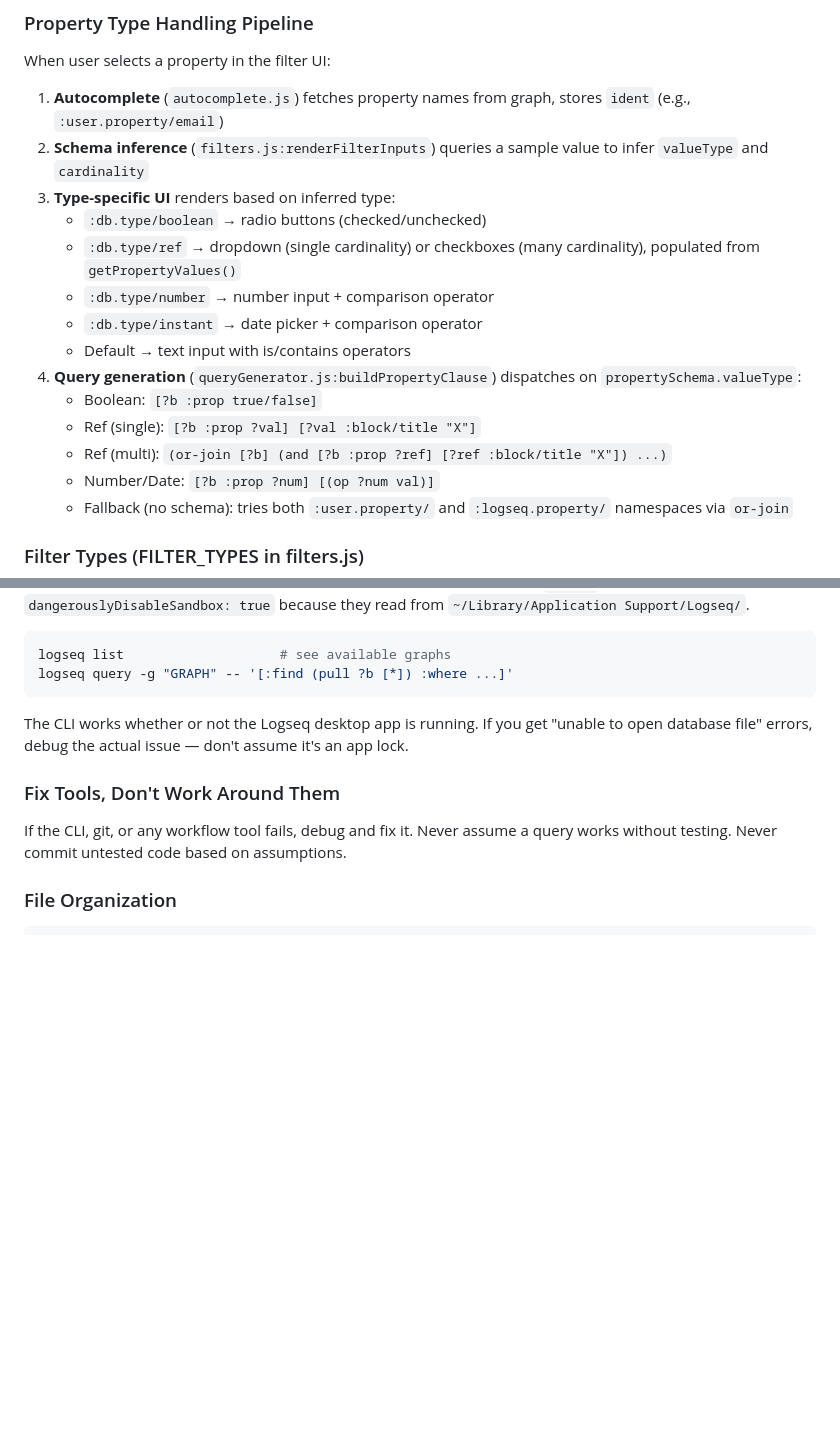
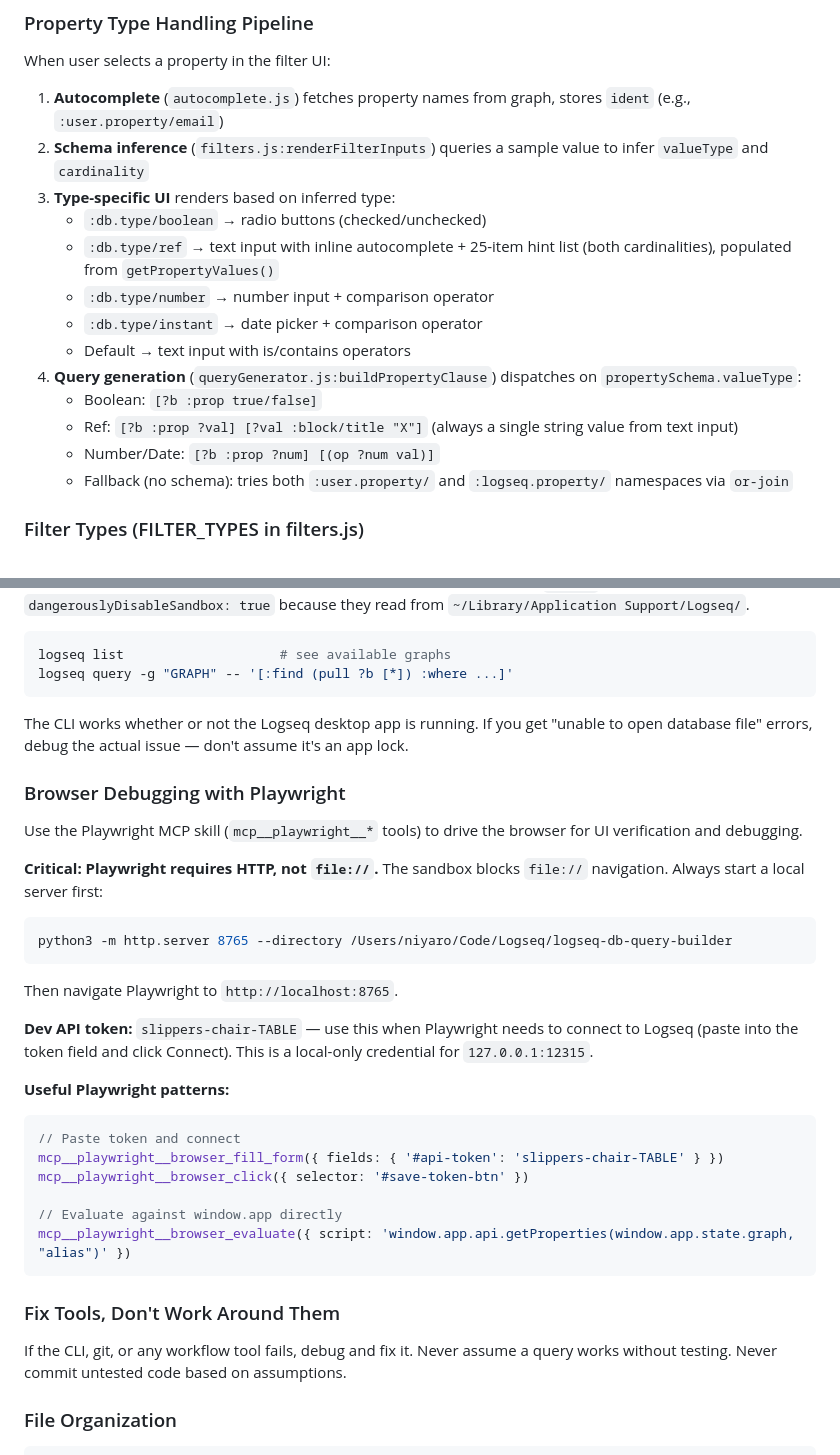
Before and after one commit to kerim/logseq-db-query-builder, a Markdown page: .claude/CLAUDE.md, 2 parts joined by grey strips. Rendered like a GitHub page; blank space fills up the shorter version.

Commit message:
Update CLAUDE.md: Playwright debugging setup and ref-type UI correction
Co-Authored-By: Claude Sonnet 4.6 <noreply@anthropic.com>

````diff
--- a/.claude/CLAUDE.md
+++ b/.claude/CLAUDE.md
@@ -73,14 +73,13 @@ When user selects a property in the filter UI:
 2. **Schema inference** (`filters.js:renderFilterInputs`) queries a sample value to infer `valueType` and `cardinality`
 3. **Type-specific UI** renders based on inferred type:
    - `:db.type/boolean` → radio buttons (checked/unchecked)
-   - `:db.type/ref` → dropdown (single cardinality) or checkboxes (many cardinality), populated from `getPropertyValues()`
+   - `:db.type/ref` → text input with inline autocomplete + 25-item hint list (both cardinalities), populated from `getPropertyValues()`
    - `:db.type/number` → number input + comparison operator
    - `:db.type/instant` → date picker + comparison operator
    - Default → text input with is/contains operators
 4. **Query generation** (`queryGenerator.js:buildPropertyClause`) dispatches on `propertySchema.valueType`:
    - Boolean: `[?b :prop true/false]`
-   - Ref (single): `[?b :prop ?val] [?val :block/title "X"]`
-   - Ref (multi): `(or-join [?b] (and [?b :prop ?ref] [?ref :block/title "X"]) ...)`
+   - Ref: `[?b :prop ?val] [?val :block/title "X"]` (always a single string value from text input)
    - Number/Date: `[?b :prop ?num] [(op ?num val)]`
    - Fallback (no schema): tries both `:user.property/` and `:logseq.property/` namespaces via `or-join`
 
@@ -137,6 +136,31 @@ logseq query -g "GRAPH" -- '[:find (pull ?b [*]) :where ...]'
 
 The CLI works whether or not the Logseq desktop app is running. If you get "unable to open database file" errors, debug the actual issue — don't assume it's an app lock.
 
+### Browser Debugging with Playwright
+
+Use the Playwright MCP skill (`mcp__playwright__*` tools) to drive the browser for UI verification and debugging.
+
+**Critical: Playwright requires HTTP, not `file://`.** The sandbox blocks `file://` navigation. Always start a local server first:
+
+```bash
+python3 -m http.server 8765 --directory /Users/niyaro/Code/Logseq/logseq-db-query-builder
+```
+
+Then navigate Playwright to `http://localhost:8765`.
+
+**Dev API token:** `slippers-chair-TABLE` — use this when Playwright needs to connect to Logseq (paste into the token field and click Connect). This is a local-only credential for `127.0.0.1:12315`.
+
+**Useful Playwright patterns:**
+
+```javascript
+// Paste token and connect
+mcp__playwright__browser_fill_form({ fields: { '#api-token': 'slippers-chair-TABLE' } })
+mcp__playwright__browser_click({ selector: '#save-token-btn' })
+
+// Evaluate against window.app directly
+mcp__playwright__browser_evaluate({ script: 'window.app.api.getProperties(window.app.state.graph, "alias")' })
+```
+
 ### Fix Tools, Don't Work Around Them
 
 If the CLI, git, or any workflow tool fails, debug and fix it. Never assume a query works without testing. Never commit untested code based on assumptions.
````
